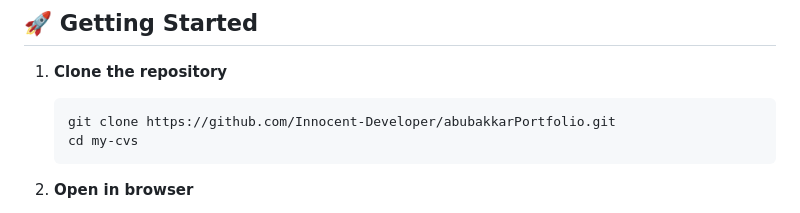
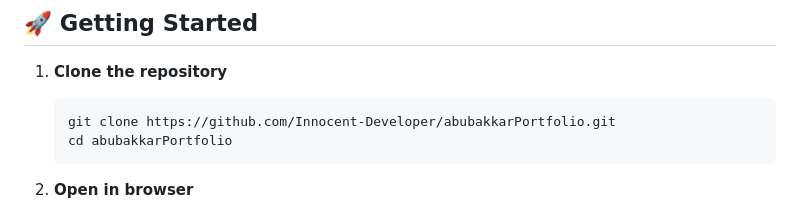
Before and after one commit to Innocent-Developer/abubakkarPortfolio, a Markdown page: README.md, the part around the change. GitHub-like rendering.

Commit message:
Work on updrades

````diff
--- a/README.md
+++ b/README.md
@@ -132,7 +132,7 @@ my-cvs/
 1. **Clone the repository**
    ```bash
    git clone https://github.com/Innocent-Developer/abubakkarPortfolio.git
-   cd my-cvs
+   cd abubakkarPortfolio
    ```
 
 2. **Open in browser**
````
